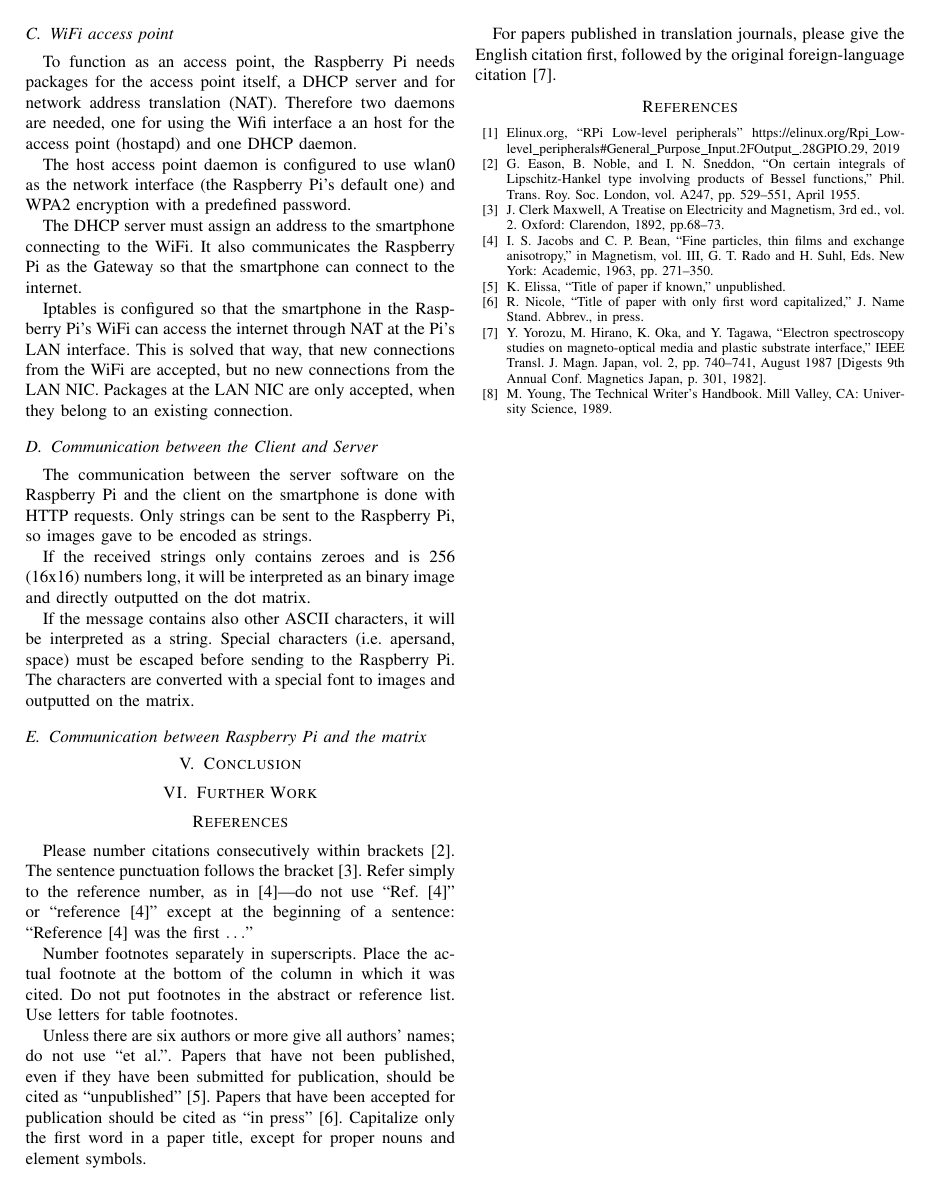
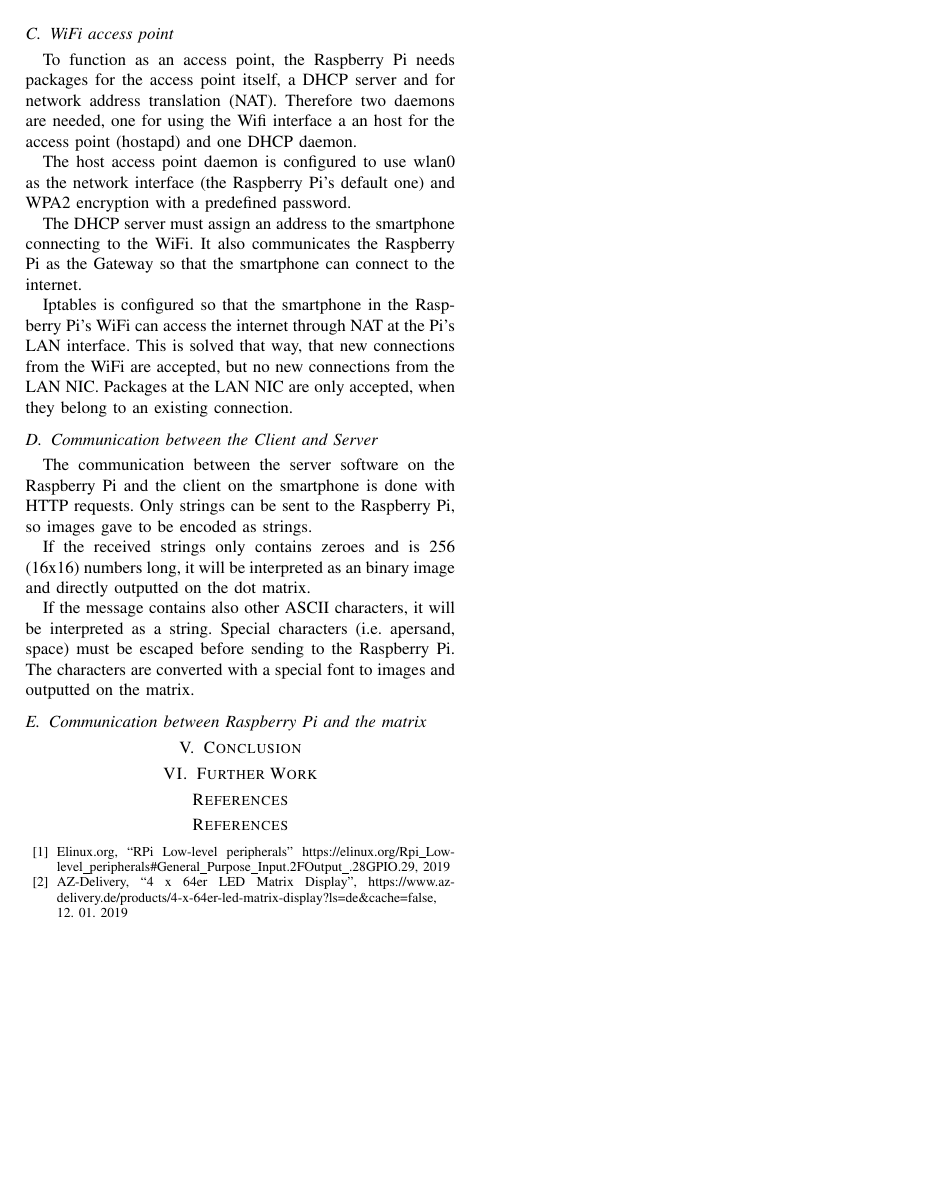
Before and after one commit to DanielHipp/mobileComputing_Raspberry, a LaTeX paper (docs/MobileComputing-Paper.tex): page 2 of 2. Compiled offline with pdfLaTeX; a missing font is replaced by an installed copy or a similar font; a LaTeX package or settings file that is missing is left out.

Commit message:
Added section problems and removed superfluous text and references

```diff
--- a/docs/MobileComputing-Paper.tex
+++ b/docs/MobileComputing-Paper.tex
@@ -118,34 +119,8 @@ If the message contains also other ASCII characters, it will be interpreted as a
 
 
 \section*{References}
-
-Please number citations consecutively within brackets \cite{b1}. The
-sentence punctuation follows the bracket \cite{b2}. Refer simply to the reference
-number, as in \cite{b3}---do not use ``Ref. \cite{b3}'' or ``reference \cite{b3}'' except at
-the beginning of a sentence: ``Reference \cite{b3} was the first $\ldots$''
-
-Number footnotes separately in superscripts. Place the actual footnote at
-the bottom of the column in which it was cited. Do not put footnotes in the
-abstract or reference list. Use letters for table footnotes.
-
-Unless there are six authors or more give all authors' names; do not use
-``et al.''. Papers that have not been published, even if they have been
-submitted for publication, should be cited as ``unpublished'' \cite{b4}. Papers
-that have been accepted for publication should be cited as ``in press'' \cite{b5}.
-Capitalize only the first word in a paper title, except for proper nouns and
-element symbols.
-
-For papers published in translation journals, please give the English
-citation first, followed by the original foreign-language citation \cite{b6}.
-
 \begin{thebibliography}{00}
 \bibitem{b0} Elinux.org, ``RPi Low-level peripherals'' https://elinux.org/Rpi\_Low-level\_peripherals\#General\_Purpose\_Input.2FOutput\_.28GPIO.29, 2019
-\bibitem{b1} G. Eason, B. Noble, and I. N. Sneddon, ``On certain integrals of Lipschitz-Hankel type involving products of Bessel functions,'' Phil. Trans. Roy. Soc. London, vol. A247, pp. 529--551, April 1955.
-\bibitem{b2} J. Clerk Maxwell, A Treatise on Electricity and Magnetism, 3rd ed., vol. 2. Oxford: Clarendon, 1892, pp.68--73.
-\bibitem{b3} I. S. Jacobs and C. P. Bean, ``Fine particles, thin films and exchange anisotropy,'' in Magnetism, vol. III, G. T. Rado and H. Suhl, Eds. New York: Academic, 1963, pp. 271--350.
-\bibitem{b4} K. Elissa, ``Title of paper if known,'' unpublished.
-\bibitem{b5} R. Nicole, ``Title of paper with only first word capitalized,'' J. Name Stand. Abbrev., in press.
-\bibitem{b6} Y. Yorozu, M. Hirano, K. Oka, and Y. Tagawa, ``Electron spectroscopy studies on magneto-optical media and plastic substrate interface,'' IEEE Transl. J. Magn. Japan, vol. 2, pp. 740--741, August 1987 [Digests 9th Annual Conf. Magnetics Japan, p. 301, 1982].
-\bibitem{b7} M. Young, The Technical Writer's Handbook. Mill Valley, CA: University Science, 1989.
+\bibitem{b1} AZ-Delivery, ``4 x 64er LED Matrix Display'', https://www.az-delivery.de/products/4-x-64er-led-matrix-display?ls=de\&cache=false, 12. 01. 2019
 \end{thebibliography}
 \end{document}
```
Also changed, not shown: docs/MobileComputing-Paper.tex (3 more changed lines).
